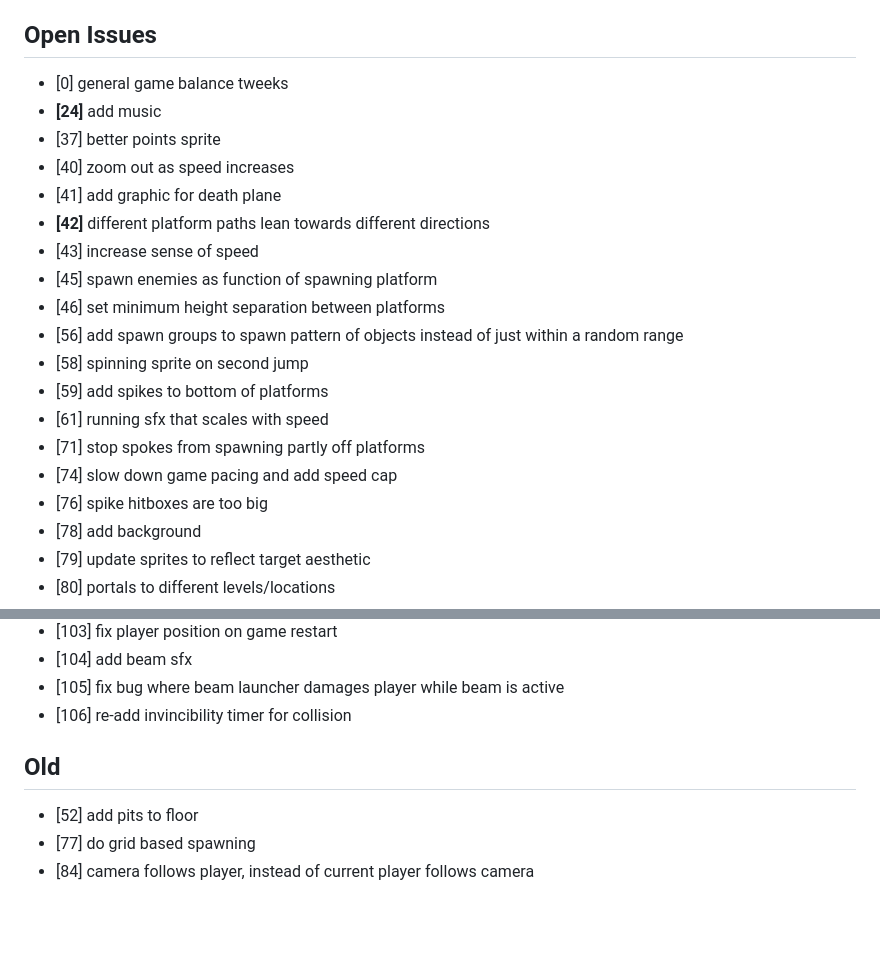
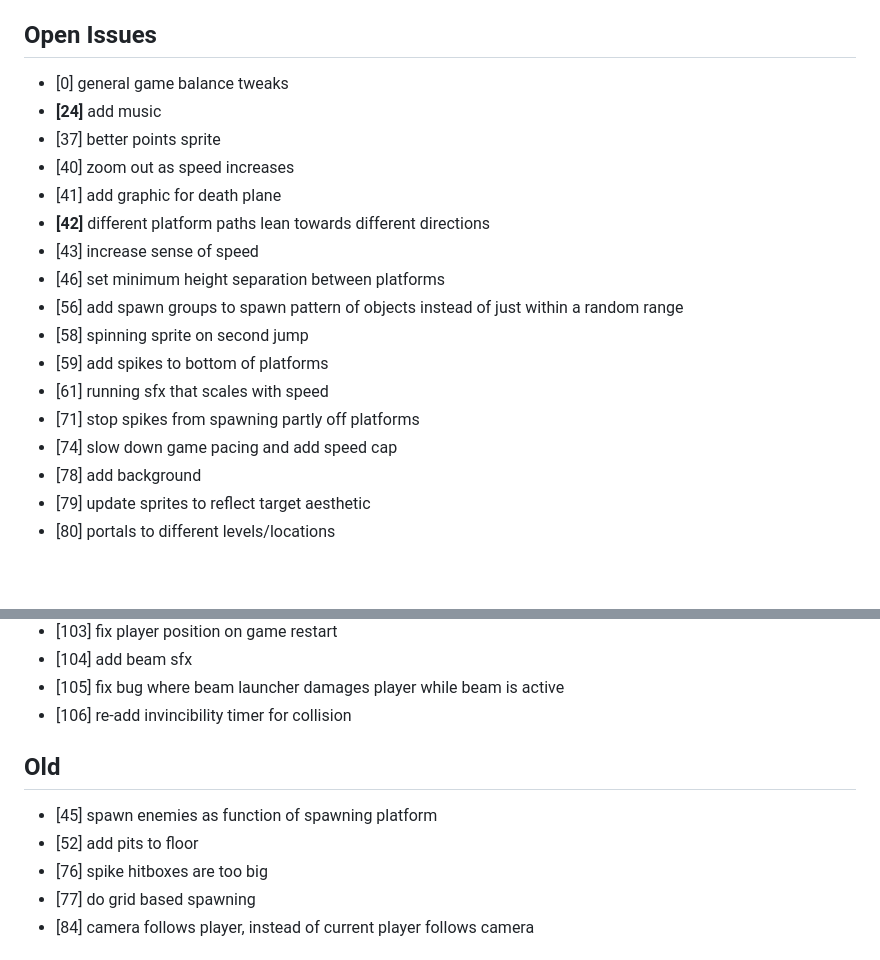
Before and after one commit to ManixI/ludumDare54, a Markdown page: issues.md, 2 parts joined by grey strips. Rendered like a GitHub page; blank space fills up the shorter version.

Commit message:
updated issue tracker

```diff
--- a/issues.md
+++ b/issues.md
@@ -73,22 +73,20 @@
 
 ## Open Issues ##
 
- - [0] general game balance tweeks
+ - [0] general game balance tweaks
  - **[24]** add music
  - [37] better points sprite
  - [40] zoom out as speed increases
  - [41] add graphic for death plane
  - **[42]** different platform paths lean towards different directions
  - [43] increase sense of speed
- - [45] spawn enemies as function of spawning platform
  - [46] set minimum height separation between platforms
  - [56] add spawn groups to spawn pattern of objects instead of just within a random range
  - [58] spinning sprite on second jump
  - [59] add spikes to bottom of platforms
  - [61] running sfx that scales with speed
- - [71] stop spokes from spawning partly off platforms
+ - [71] stop spikes from spawning partly off platforms
  - [74] slow down game pacing and add speed cap
- - [76] spike hitboxes are too big
  - [78] add background
  - [79] update sprites to reflect target aesthetic
  - [80] portals to different levels/locations
@@ -112,7 +110,9 @@
 
 
  ## Old ##
+ - [45] spawn enemies as function of spawning platform
  - [52] add pits to floor
+ - [76] spike hitboxes are too big
  - [77] do grid based spawning
  - [84] camera follows player, instead of current player follows camera
 
```
